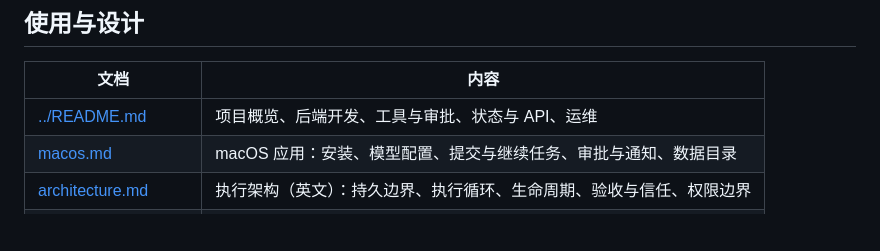
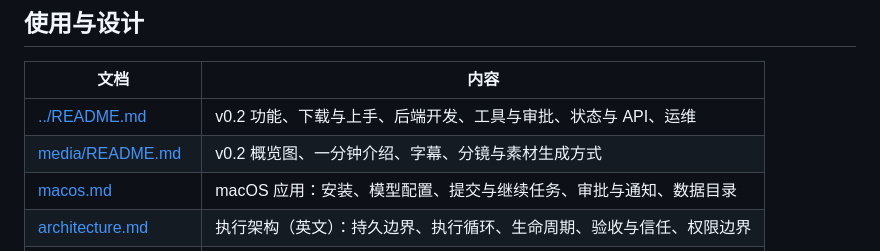
Before and after one commit to Integ/Rocky, a Markdown page: docs/README.md, the part around the change. Rendered like a GitHub page; blank space fills up the shorter version.

Commit message:
Refresh the README and product tour for Rocky 0.2

```diff
--- a/docs/README.md
+++ b/docs/README.md
@@ -4,7 +4,8 @@
 
 | 文档 | 内容 |
 | --- | --- |
-| [../README.md](../README.md) | 项目概览、后端开发、工具与审批、状态与 API、运维 |
+| [../README.md](../README.md) | v0.2 功能、下载与上手、后端开发、工具与审批、状态与 API、运维 |
+| [media/README.md](media/README.md) | v0.2 概览图、一分钟介绍、字幕、分镜与素材生成方式 |
 | [macos.md](macos.md) | macOS 应用：安装、模型配置、提交与继续任务、审批与通知、数据目录 |
 | [architecture.md](architecture.md) | 执行架构（英文）：持久边界、执行循环、生命周期、验收与信任、权限边界 |
 | [validation.md](validation.md) | 各阶段的验证记录（英文，按时间追加） |
```
Also changed, not shown: README.md (+77 -42 lines), docs/media/README.md (added, +56 -0 lines), docs/media/rocky-intro.gif, docs/media/rocky-v0.2-overview.png (added), 5 other files.
